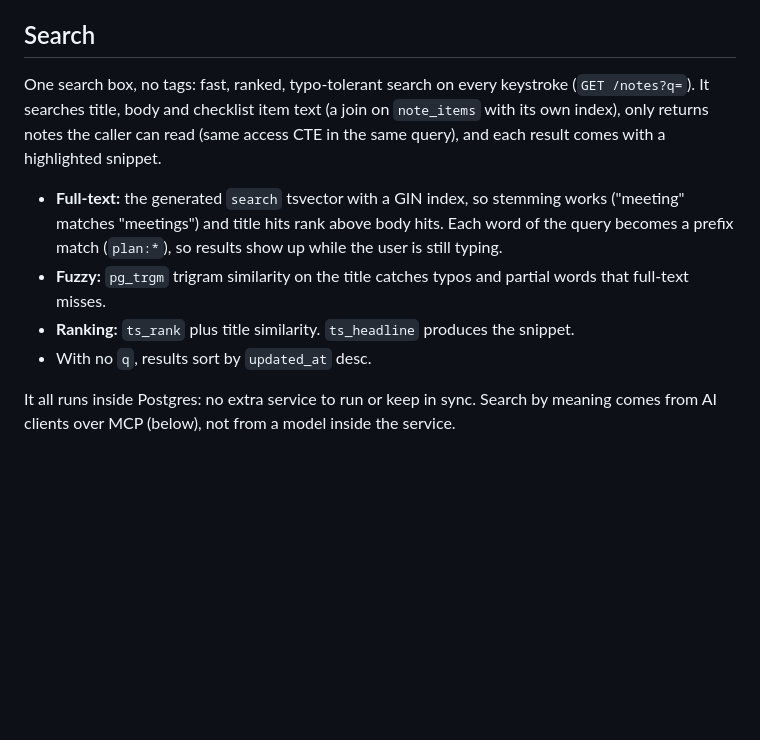
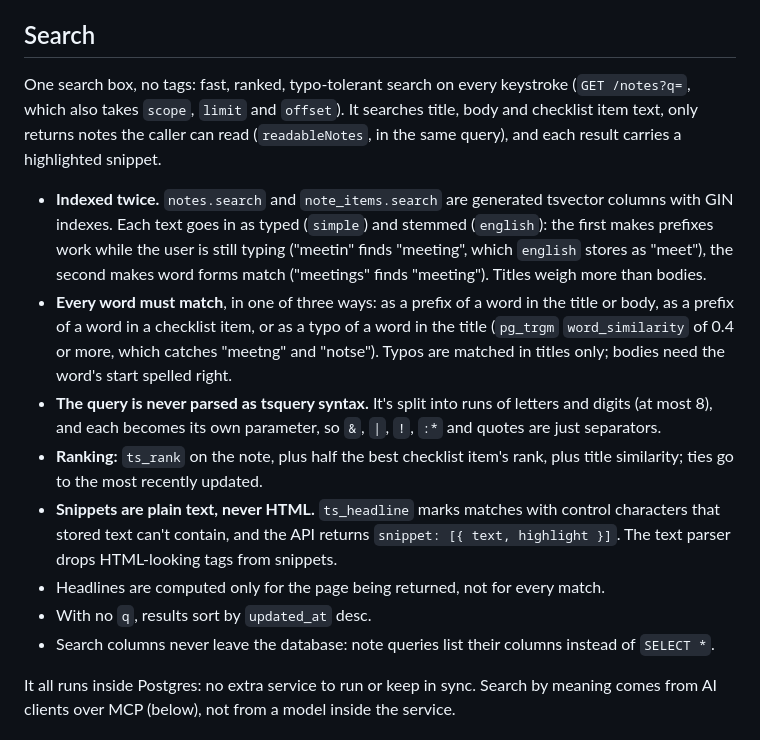
Before and after one commit to JordanFriendshuh/bluestaq-notes, a Markdown page: docs/DESIGN.md, the part around the change. Rendered like a GitHub page; blank space fills up the shorter version.

Commit message:
Document search as built
Co-Authored-By: Claude Opus 5.5 (1M context) <noreply@anthropic.com>
Claude-Session: https://claude.ai/code/session_01ACSGnnCBbLi7RHB7hoySy6

```diff
--- a/docs/DESIGN.md
+++ b/docs/DESIGN.md
@@ -158,16 +158,29 @@ check the version inside the note lock, which makes the check and the write atom
 items don't take `If-Match`: deleting is deliberate, and a new item can't conflict with anything.
 
 ## Search
-One search box, no tags: fast, ranked, typo-tolerant search on every keystroke (`GET /notes?q=`).
-It searches title, body and checklist item text (a join on `note_items` with its own index), only returns notes the caller can read (same access CTE
-in the same query), and each result comes with a highlighted snippet.
+One search box, no tags: fast, ranked, typo-tolerant search on every keystroke (`GET /notes?q=`, which
+also takes `scope`, `limit` and `offset`). It searches title, body and checklist item text, only
+returns notes the caller can read (`readableNotes`, in the same query), and each result carries a
+highlighted snippet.
 
-- **Full-text:** the generated `search` tsvector with a GIN index, so stemming works ("meeting"
-  matches "meetings") and title hits rank above body hits. Each word of the query becomes a prefix
-  match (`plan:*`), so results show up while the user is still typing.
-- **Fuzzy:** `pg_trgm` trigram similarity on the title catches typos and partial words that full-text misses.
-- **Ranking:** `ts_rank` plus title similarity. `ts_headline` produces the snippet.
+- **Indexed twice.** `notes.search` and `note_items.search` are generated tsvector columns with GIN
+  indexes. Each text goes in as typed (`simple`) and stemmed (`english`): the first makes prefixes work
+  while the user is still typing ("meetin" finds "meeting", which `english` stores as "meet"), the
+  second makes word forms match ("meetings" finds "meeting"). Titles weigh more than bodies.
+- **Every word must match**, in one of three ways: as a prefix of a word in the title or body, as a
+  prefix of a word in a checklist item, or as a typo of a word in the title (`pg_trgm`
+  `word_similarity` of 0.4 or more, which catches "meetng" and "notse"). Typos are matched in titles
+  only; bodies need the word's start spelled right.
+- **The query is never parsed as tsquery syntax.** It's split into runs of letters and digits (at most 8),
+  and each becomes its own parameter, so `&`, `|`, `!`, `:*` and quotes are just separators.
+- **Ranking:** `ts_rank` on the note, plus half the best checklist item's rank, plus title similarity;
+  ties go to the most recently updated.
+- **Snippets are plain text, never HTML.** `ts_headline` marks matches with control characters that
+  stored text can't contain, and the API returns `snippet: [{ text, highlight }]`. The text parser
+  drops HTML-looking tags from snippets.
+- Headlines are computed only for the page being returned, not for every match.
 - With no `q`, results sort by `updated_at` desc.
+- Search columns never leave the database: note queries list their columns instead of `SELECT *`.
 
 It all runs inside Postgres: no extra service to run or keep in sync. Search by meaning comes from
 AI clients over MCP (below), not from a model inside the service.
```
